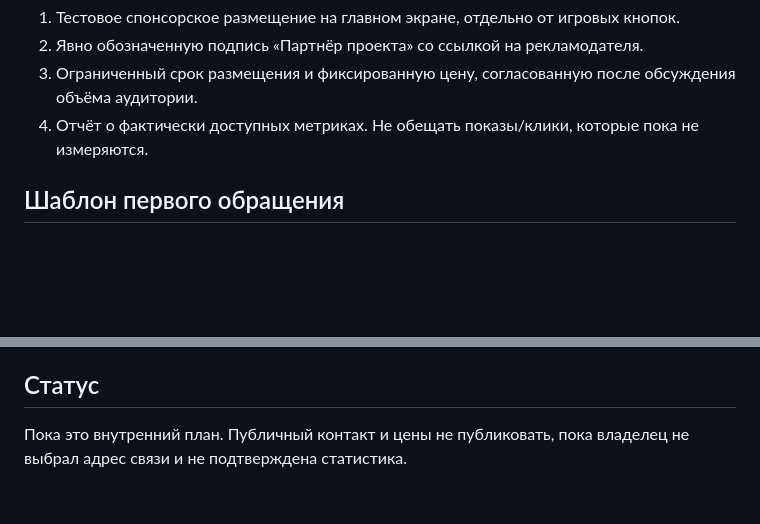
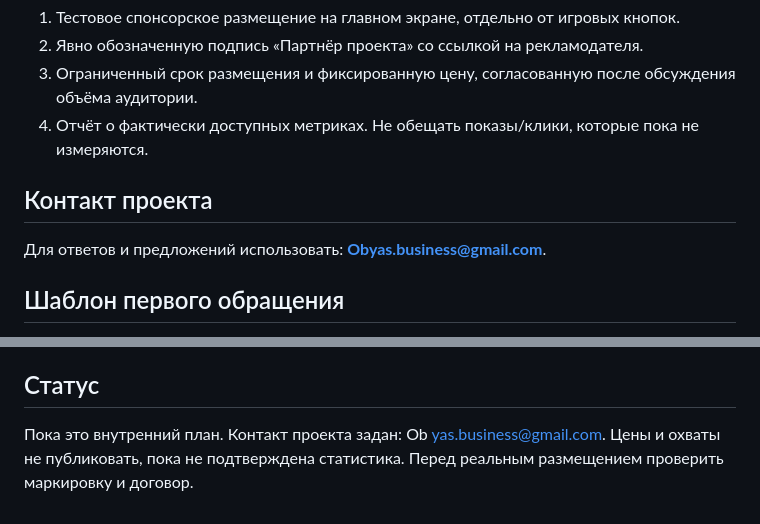
Before and after one commit to queene189123-ai/obyasnyarium, a Markdown page: docs/SPONSOR_OUTREACH.md, 2 parts joined by grey strips. GitHub-like rendering; blank space fills up the shorter version.

Commit message:
Add project contact to sponsor outreach plan

```diff
--- a/docs/SPONSOR_OUTREACH.md
+++ b/docs/SPONSOR_OUTREACH.md
@@ -15,6 +15,10 @@
 3. Ограниченный срок размещения и фиксированную цену, согласованную после обсуждения объёма аудитории.
 4. Отчёт о фактически доступных метриках. Не обещать показы/клики, которые пока не измеряются.
 
+## Контакт проекта
+
+Для ответов и предложений использовать: **Obyas.business@gmail.com**.
+
 ## Шаблон первого обращения
 Здравствуйте! Я развиваю «Объясняриум» — браузерную командную игру со словами, в которую можно играть офлайн или онлайн с разных устройств: https://obyasnyarium.ru/
 
@@ -31,4 +35,4 @@
 - При доходе от организации/ИП в режиме НПД проверить допустимость такого вида дохода и документы. Для НПД обычно нельзя перепродавать товары, выступать агентом/комиссионером в запрещённой модели или иметь работников по трудовым договорам; если схема сложнее прямого оказания рекламной услуги, проверить её у ФНС/специалиста.
 
 ## Статус
-Пока это внутренний план. Публичный контакт и цены не публиковать, пока владелец не выбрал адрес связи и не подтверждена статистика.
+Пока это внутренний план. Контакт проекта задан: Ob yas.business@gmail.com. Цены и охваты не публиковать, пока не подтверждена статистика. Перед реальным размещением проверить маркировку и договор.
```
